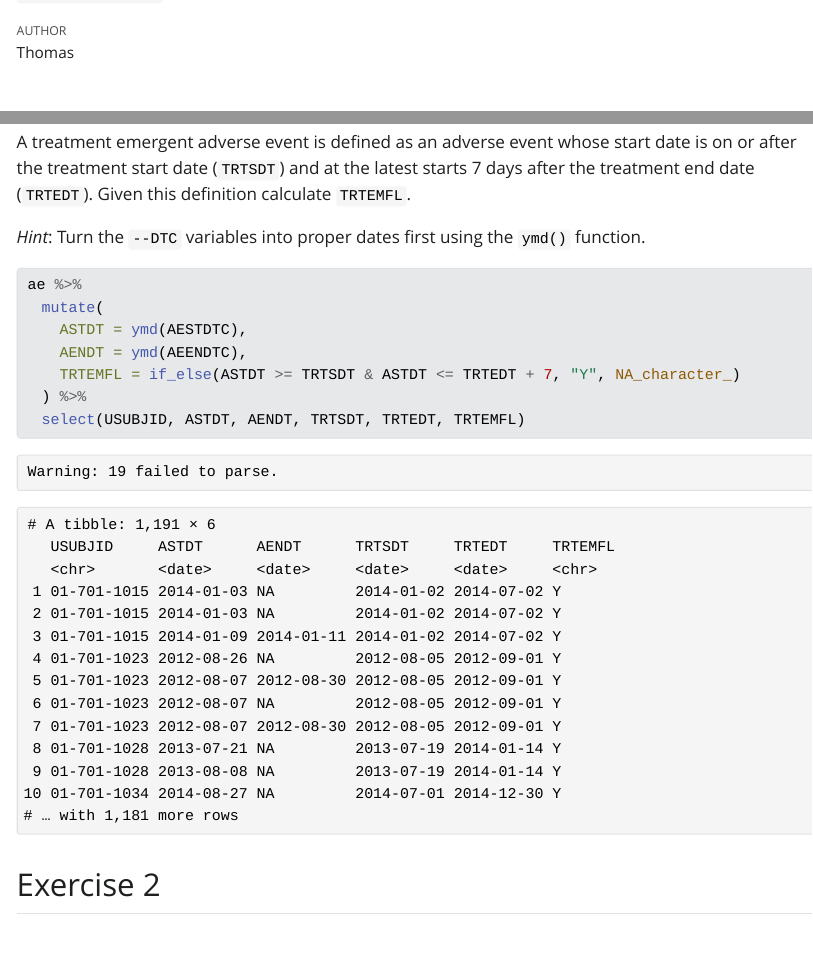
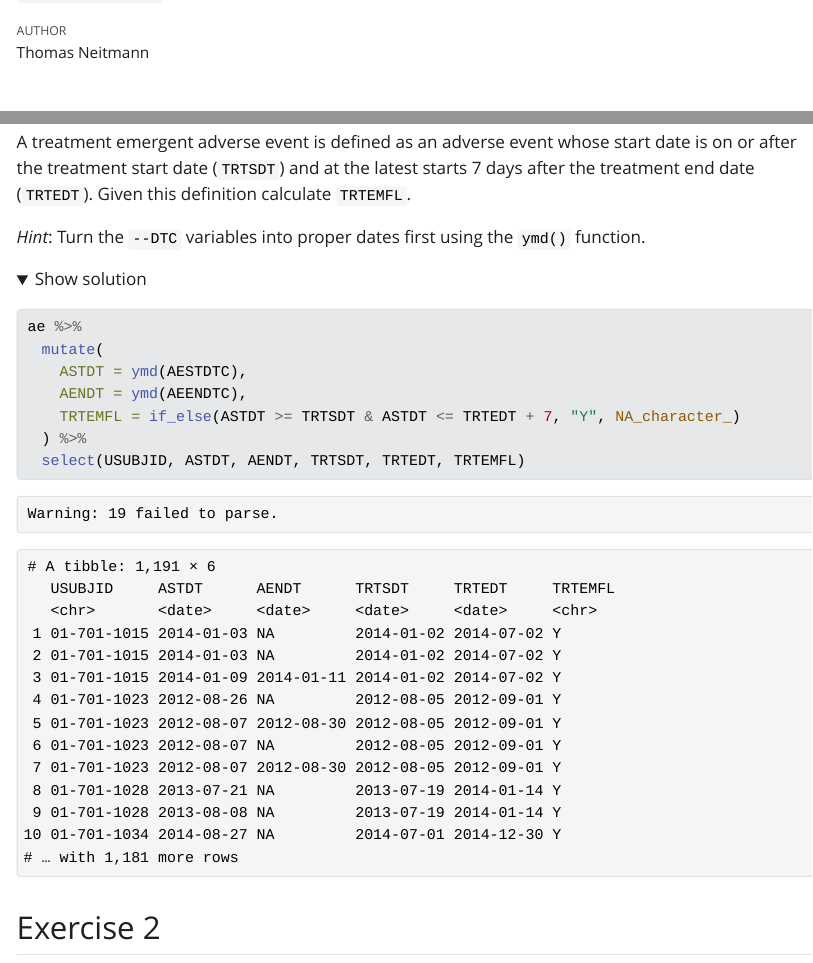
Before and after one commit to pharmaverse/intro-to-r-for-sas-programmers-workshop, a Quarto document (mutate_exercises.qmd): the page in a window 1100 px wide, from 60 px down, and a second part further down, joined at a grey line. The pictures show the output file mutate_exercises.html that the author committed with the source, opened offline; folded parts are opened; Quarto's library style sheets are replaced by a plain one without menus.

Commit message:
Hide exercise 1 solution and add full author name

````diff
--- a/mutate_exercises.qmd
+++ b/mutate_exercises.qmd
@@ -1,6 +1,6 @@
 ---
 title: "`mutate()` Exercises"
-author: "Thomas"
+author: "Thomas Neitmann"
 format: html
 editor: visual
 ---
@@ -21,6 +21,8 @@ A treatment emergent adverse event is defined as an adverse event whose start da
 *Hint*: Turn the `--DTC` variables into proper dates first using the `ymd()` function.
 
 ```{r}
+#| code-fold: true
+#| code-summary: "Show solution"
 ae %>%
   mutate(
     ASTDT = ymd(AESTDTC),
````
Also changed, not shown: mutate_exercises.html.
